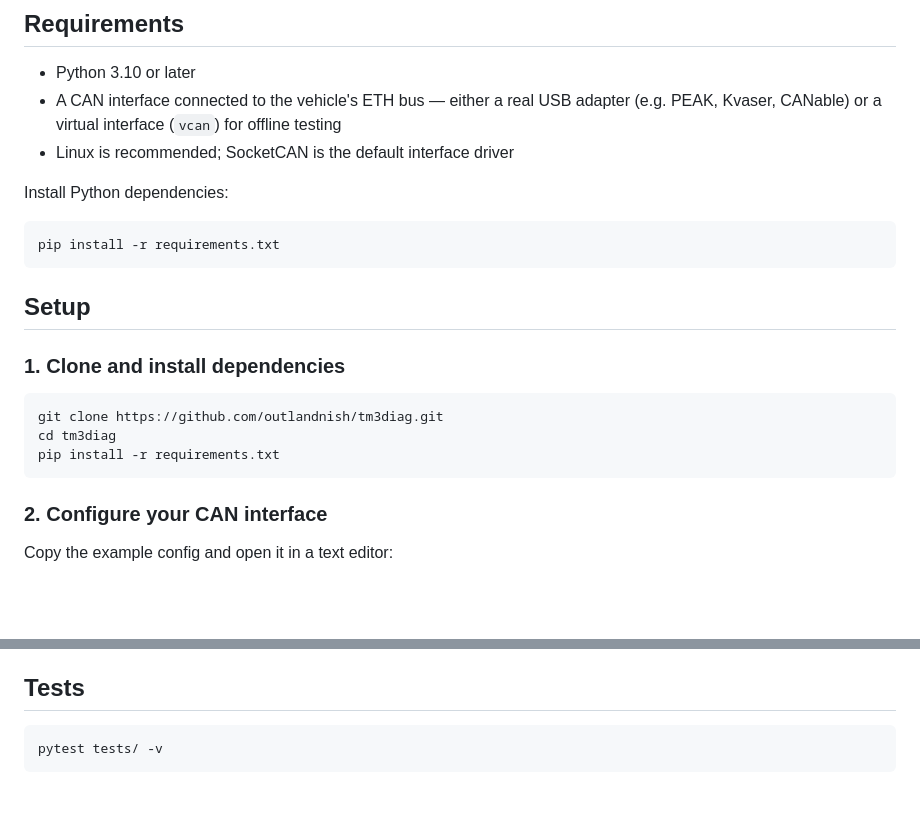
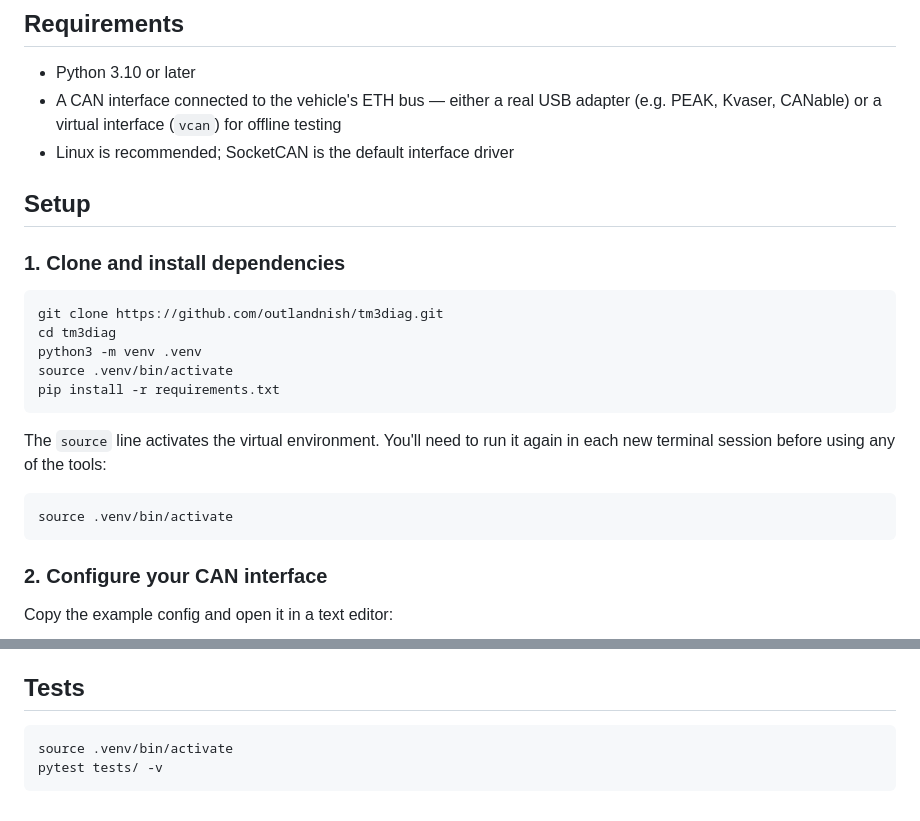
Before and after one commit to outlandnish/tesla-m3-diagnostics, a Markdown page: README.md, 2 parts joined by grey strips. Rendered like a GitHub page; blank space fills up the shorter version.

Commit message:
docs(readme): use venv in installation guide
Co-Authored-By: Claude Sonnet 4.6 <noreply@anthropic.com>

````diff
--- a/README.md
+++ b/README.md
@@ -11,12 +11,6 @@ Tesla Model 3 diagnostics tools for CAN
 - A CAN interface connected to the vehicle's ETH bus — either a real USB adapter (e.g. PEAK, Kvaser, CANable) or a virtual interface (`vcan`) for offline testing
 - Linux is recommended; SocketCAN is the default interface driver
 
-Install Python dependencies:
-
-```
-pip install -r requirements.txt
-```
-
 ## Setup
 
 ### 1. Clone and install dependencies
@@ -24,7 +18,15 @@ pip install -r requirements.txt
 ```bash
 git clone https://github.com/outlandnish/tm3diag.git
 cd tm3diag
+python3 -m venv .venv
+source .venv/bin/activate
 pip install -r requirements.txt
+```
+
+The `source` line activates the virtual environment. You'll need to run it again in each new terminal session before using any of the tools:
+
+```bash
+source .venv/bin/activate
 ```
 
 ### 2. Configure your CAN interface
@@ -96,6 +98,7 @@ If your firmware's `.compact.json` and ODJ files are encrypted `.bin` files, you
 
 ## Tests
 
-```
+```bash
+source .venv/bin/activate
 pytest tests/ -v
 ```
````
